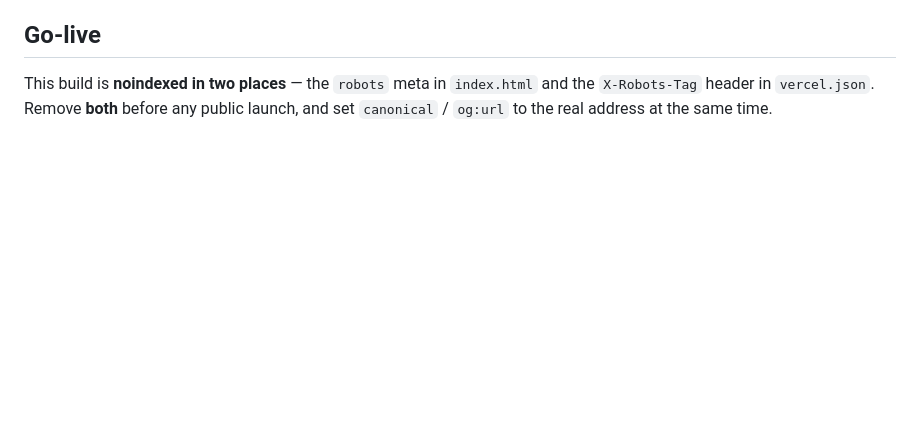
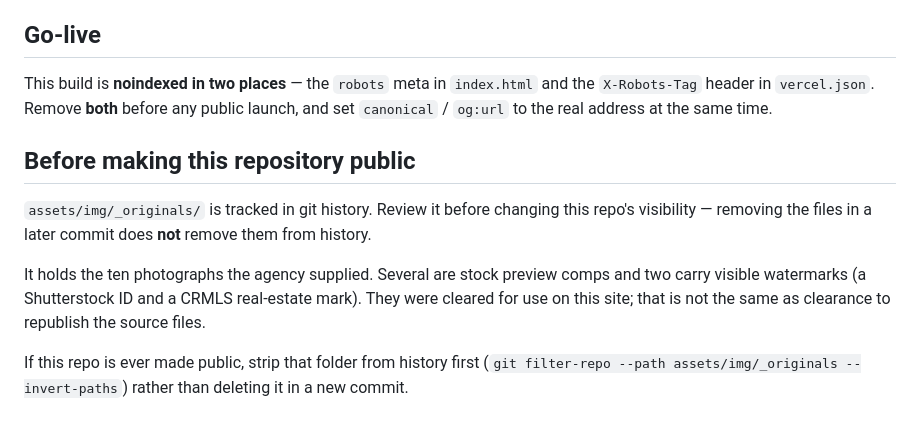
Before and after one commit to Blue-Flamingo-Group/Arvin, a Markdown page: README.md, the part around the change. GitHub-like rendering; blank space fills up the shorter version.

Commit message:
Note _originals/ review step before any public visibility change
Co-Authored-By: Claude Opus 5 (1M context) <noreply@anthropic.com>
Claude-Session: https://claude.ai/code/session_01B22cRpVC4PzSFmv8J3yAnA

```diff
--- a/README.md
+++ b/README.md
@@ -141,3 +141,18 @@ in the copy and reaches the expiration question through its synonym list.
 This build is **noindexed in two places** — the `robots` meta in `index.html` and
 the `X-Robots-Tag` header in `vercel.json`. Remove **both** before any public
 launch, and set `canonical` / `og:url` to the real address at the same time.
+
+## Before making this repository public
+
+`assets/img/_originals/` is tracked in git history. Review it before changing
+this repo's visibility — removing the files in a later commit does **not**
+remove them from history.
+
+It holds the ten photographs the agency supplied. Several are stock preview
+comps and two carry visible watermarks (a Shutterstock ID and a CRMLS
+real-estate mark). They were cleared for use on this site; that is not the same
+as clearance to republish the source files.
+
+If this repo is ever made public, strip that folder from history first
+(`git filter-repo --path assets/img/_originals --invert-paths`) rather than
+deleting it in a new commit.
```
